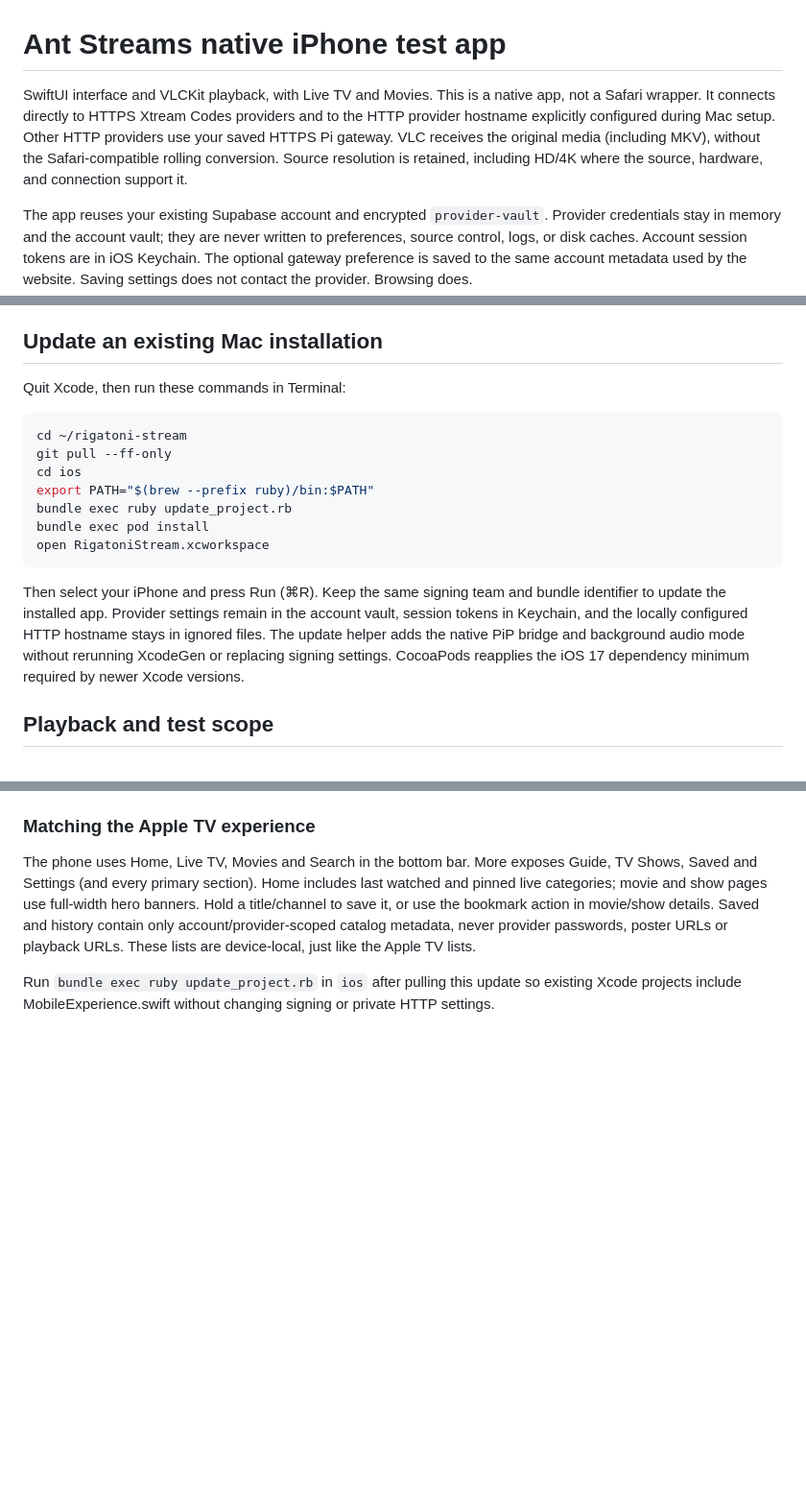
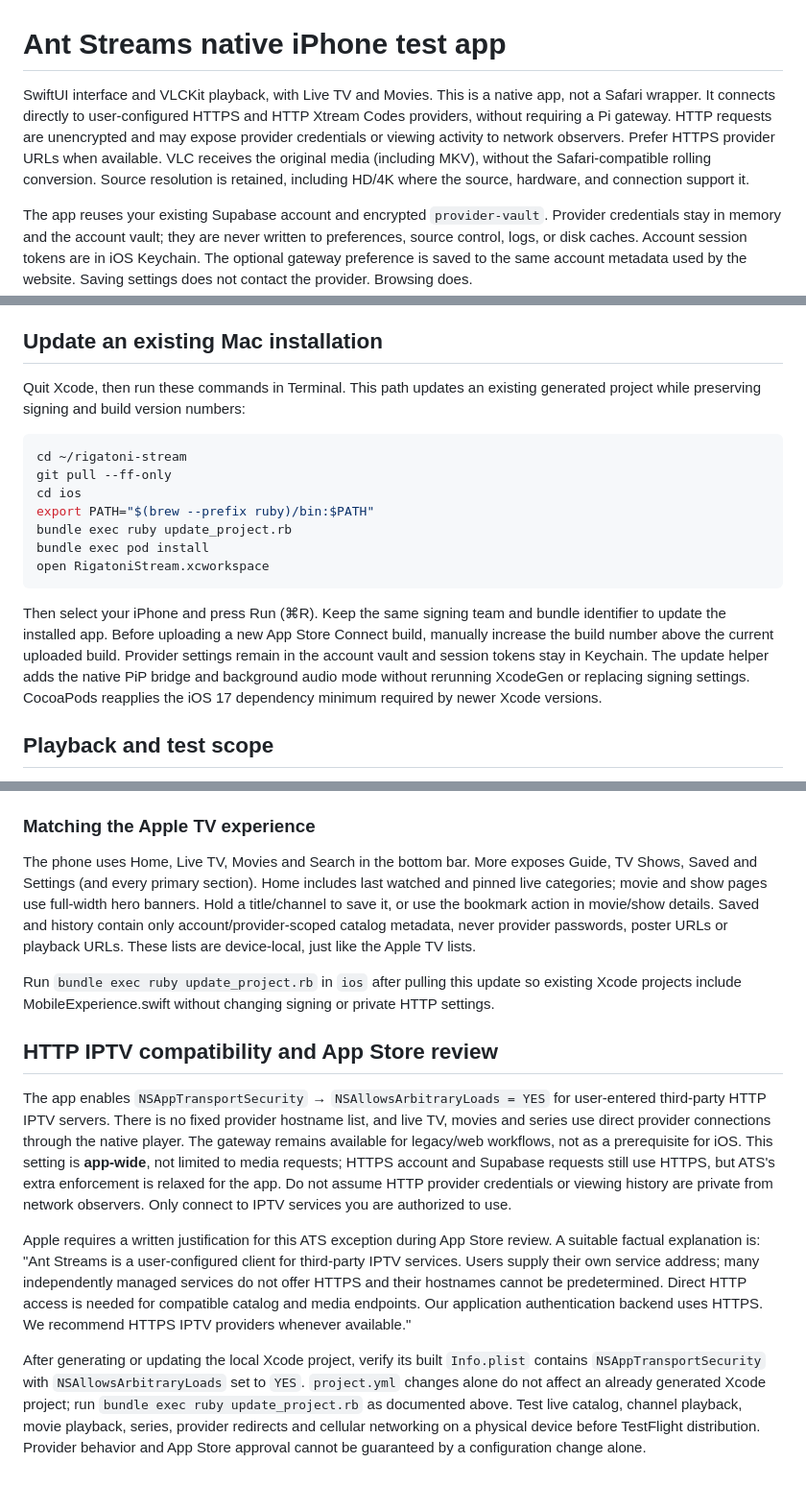
Before and after one commit to acasso01/rigatoni-stream, a Markdown page: ios/README.md, 3 parts joined by grey strips. Shown at 96% size. Drawn GitHub-style; blank space fills up the shorter version.

Commit message:
Document gateway-free native IPTV and Apple ATS review requirements

````diff
--- a/ios/README.md
+++ b/ios/README.md
@@ -1,6 +1,6 @@
 # Ant Streams native iPhone test app
 
-SwiftUI interface and VLCKit playback, with Live TV and Movies. This is a native app, not a Safari wrapper. It connects directly to HTTPS Xtream Codes providers and to the HTTP provider hostname explicitly configured during Mac setup. Other HTTP providers use your saved HTTPS Pi gateway. VLC receives the original media (including MKV), without the Safari-compatible rolling conversion. Source resolution is retained, including HD/4K where the source, hardware, and connection support it.
+SwiftUI interface and VLCKit playback, with Live TV and Movies. This is a native app, not a Safari wrapper. It connects directly to user-configured HTTPS and HTTP Xtream Codes providers, without requiring a Pi gateway. HTTP requests are unencrypted and may expose provider credentials or viewing activity to network observers. Prefer HTTPS provider URLs when available. VLC receives the original media (including MKV), without the Safari-compatible rolling conversion. Source resolution is retained, including HD/4K where the source, hardware, and connection support it.
 
 The app reuses your existing Supabase account and encrypted `provider-vault`. Provider credentials stay in memory and the account vault; they are never written to preferences, source control, logs, or disk caches. Account session tokens are in iOS Keychain. The optional gateway preference is saved to the same account metadata used by the website. Saving settings does not contact the provider. Browsing does.
 
@@ -30,7 +30,7 @@ With a free Personal Team, the provisioning expires after seven days. Run the pr
 
 ## Update an existing Mac installation
 
-Quit Xcode, then run these commands in Terminal:
+Quit Xcode, then run these commands in Terminal. This path updates an existing generated project while preserving signing and build version numbers:
 
 ```sh
 cd ~/rigatoni-stream
@@ -42,7 +42,7 @@ bundle exec pod install
 open RigatoniStream.xcworkspace
 ```
 
-Then select your iPhone and press Run (⌘R). Keep the same signing team and bundle identifier to update the installed app. Provider settings remain in the account vault, session tokens in Keychain, and the locally configured HTTP hostname stays in ignored files. The update helper adds the native PiP bridge and background audio mode without rerunning XcodeGen or replacing signing settings. CocoaPods reapplies the iOS 17 dependency minimum required by newer Xcode versions.
+Then select your iPhone and press Run (⌘R). Keep the same signing team and bundle identifier to update the installed app. Before uploading a new App Store Connect build, manually increase the build number above the current uploaded build. Provider settings remain in the account vault and session tokens stay in Keychain. The update helper adds the native PiP bridge and background audio mode without rerunning XcodeGen or replacing signing settings. CocoaPods reapplies the iOS 17 dependency minimum required by newer Xcode versions.
 
 ## Playback and test scope
 
@@ -90,3 +90,11 @@ These lists are device-local, just like the Apple TV lists.
 Run `bundle exec ruby update_project.rb` in `ios` after pulling this update so
 existing Xcode projects include MobileExperience.swift without changing signing
 or private HTTP settings.
+
+## HTTP IPTV compatibility and App Store review
+
+The app enables `NSAppTransportSecurity` → `NSAllowsArbitraryLoads = YES` for user-entered third-party HTTP IPTV servers. There is no fixed provider hostname list, and live TV, movies and series use direct provider connections through the native player. The gateway remains available for legacy/web workflows, not as a prerequisite for iOS. This setting is **app-wide**, not limited to media requests; HTTPS account and Supabase requests still use HTTPS, but ATS's extra enforcement is relaxed for the app. Do not assume HTTP provider credentials or viewing history are private from network observers. Only connect to IPTV services you are authorized to use.
+
+Apple requires a written justification for this ATS exception during App Store review. A suitable factual explanation is: "Ant Streams is a user-configured client for third-party IPTV services. Users supply their own service address; many independently managed services do not offer HTTPS and their hostnames cannot be predetermined. Direct HTTP access is needed for compatible catalog and media endpoints. Our application authentication backend uses HTTPS. We recommend HTTPS IPTV providers whenever available."
+
+After generating or updating the local Xcode project, verify its built `Info.plist` contains `NSAppTransportSecurity` with `NSAllowsArbitraryLoads` set to `YES`. `project.yml` changes alone do not affect an already generated Xcode project; run `bundle exec ruby update_project.rb` as documented above. Test live catalog, channel playback, movie playback, series, provider redirects and cellular networking on a physical device before TestFlight distribution. Provider behavior and App Store approval cannot be guaranteed by a configuration change alone.
````
Also changed, not shown: other parts of ios/README.md (+1 -1 lines).
